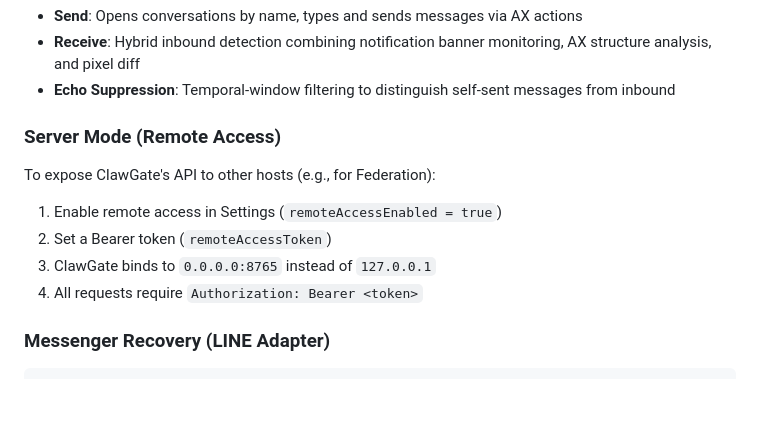
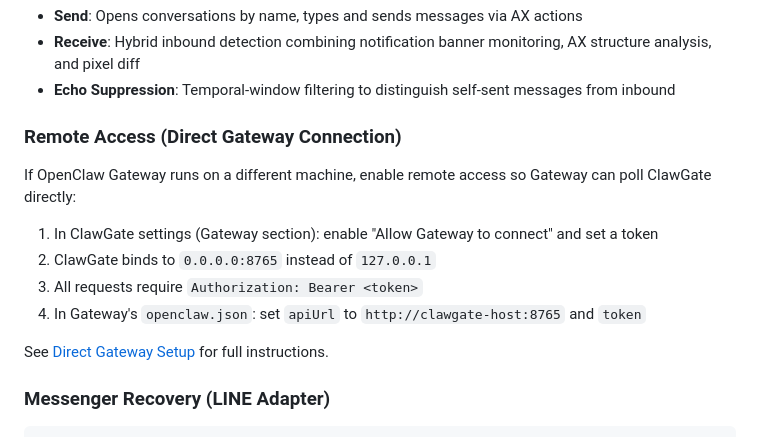
Before and after one commit to usedhonda/clawgate, a Markdown page: README.md, the part around the change. GitHub-like rendering; blank space fills up the shorter version.

```diff
--- a/README.md
+++ b/README.md
@@ -287,14 +287,16 @@ The built-in messenger adapter currently targets LINE Desktop via the macOS Acce
 - **Receive**: Hybrid inbound detection combining notification banner monitoring, AX structure analysis, and pixel diff
 - **Echo Suppression**: Temporal-window filtering to distinguish self-sent messages from inbound
 
-### Server Mode (Remote Access)
+### Remote Access (Direct Gateway Connection)
 
-To expose ClawGate's API to other hosts (e.g., for Federation):
+If OpenClaw Gateway runs on a different machine, enable remote access so Gateway can poll ClawGate directly:
 
-1. Enable remote access in Settings (`remoteAccessEnabled = true`)
-2. Set a Bearer token (`remoteAccessToken`)
-3. ClawGate binds to `0.0.0.0:8765` instead of `127.0.0.1`
-4. All requests require `Authorization: Bearer <token>`
+1. In ClawGate settings (Gateway section): enable "Allow Gateway to connect" and set a token
+2. ClawGate binds to `0.0.0.0:8765` instead of `127.0.0.1`
+3. All requests require `Authorization: Bearer <token>`
+4. In Gateway's `openclaw.json`: set `apiUrl` to `http://clawgate-host:8765` and `token`
+
+See [Direct Gateway Setup](docs/runbooks/direct-gateway-setup.md) for full instructions.
 
 ### Messenger Recovery (LINE Adapter)
 
```
Also changed, not shown: docs/projects/standalone-mode.md (+6 -6 lines), docs/runbooks/direct-gateway-setup.md (added, +93 -0 lines).
